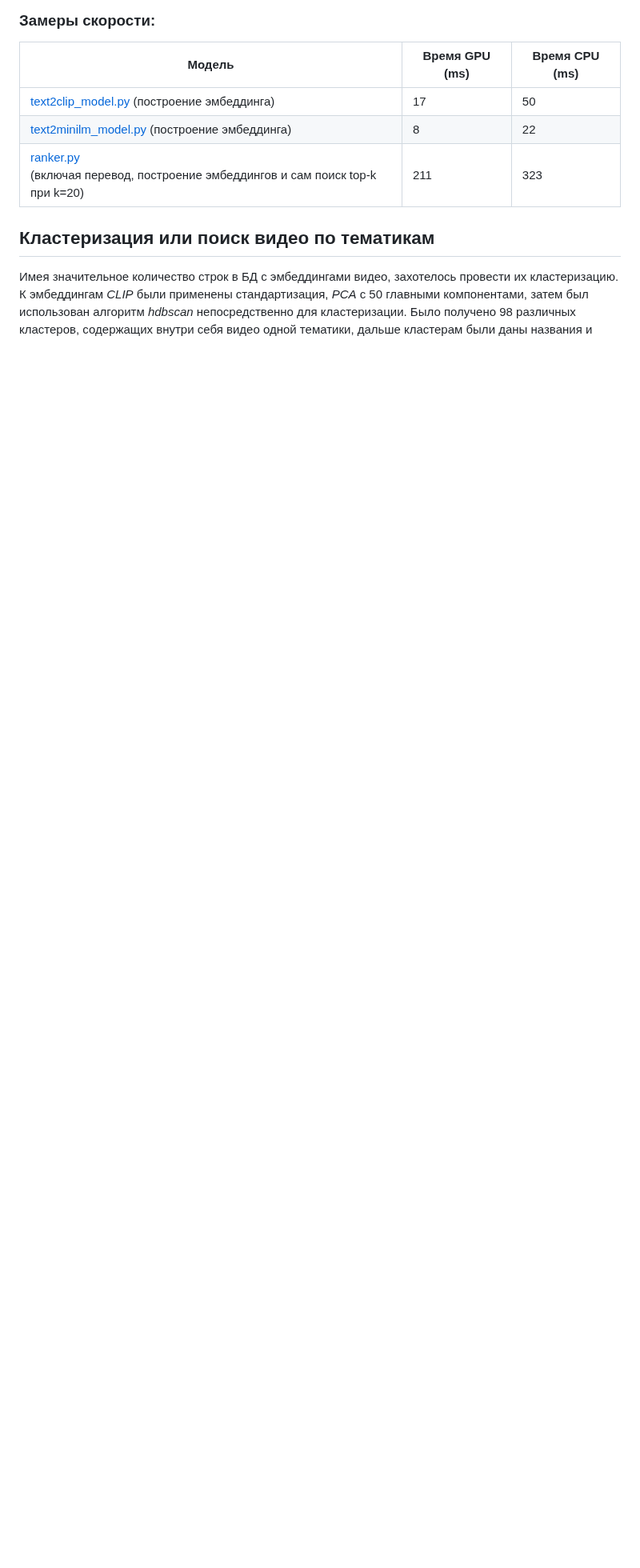
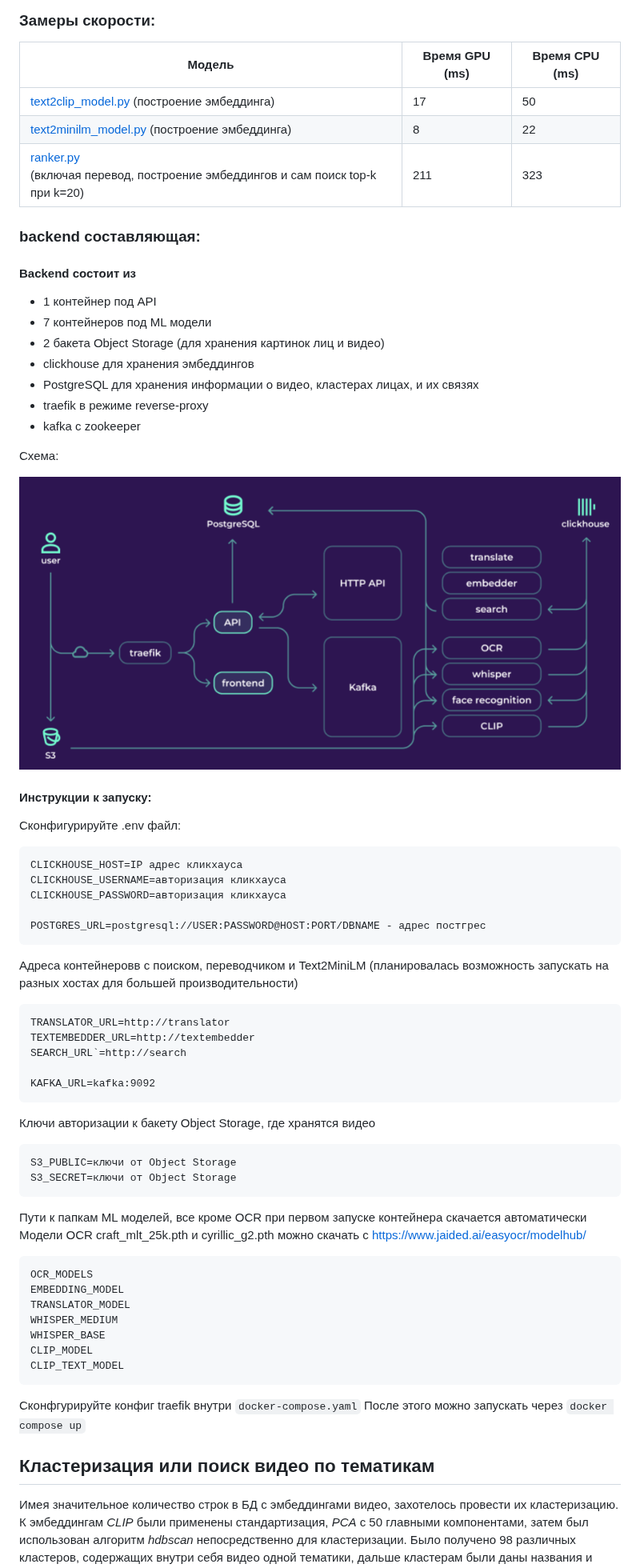
Before and after one commit to l1ghtsource/media-searcher, a Markdown page: README.md, the part around the change. Shown at 80% size. Drawn GitHub-style; blank space fills up the shorter version.

Commit message:
back docs

````diff
--- a/README.md
+++ b/README.md
@@ -70,6 +70,69 @@ API: [тык](https://www.google.com/)
 | [ranker.py](https://github.com/l1ghtsource/media-searcher/blob/main/ml/ranker.py)<br>(включая перевод, построение эмбеддингов и сам поиск top-k при k=20)| 211               | 323              |
 
 </div>
+
+### backend составляющая:
+
+#### Backend состоит из
+
+ - 1 контейнер под API
+ - 7 контейнеров под ML модели
+ - 2 бакета Object Storage (для хранения картинок лиц и видео)
+ - clickhouse для хранения эмбеддингов
+ - PostgreSQL для хранения информации о видео, кластерах лицах, и их связях
+ - traefik в режиме reverse-proxy
+ - kafka с zookeeper
+
+ Схема:
+
+<div align="center">
+
+![back](back.png)
+
+</div>
+
+
+#### Инструкции к запуску:
+
+Сконфигурируйте .env файл:
+```
+CLICKHOUSE_HOST=IP адрес кликхауса
+CLICKHOUSE_USERNAME=авторизация кликхауса
+CLICKHOUSE_PASSWORD=авторизация кликхауса
+
+POSTGRES_URL=postgresql://USER:PASSWORD@HOST:PORT/DBNAME - адрес постгрес
+```
+Адреса контейнеровв с поиском, переводчиком и Text2MiniLM (планировалась возможность запускать на разных хостах для большей производительности)
+
+```
+TRANSLATOR_URL=http://translator
+TEXTEMBEDDER_URL=http://textembedder
+SEARCH_URL`=http://search
+
+KAFKA_URL=kafka:9092
+```
+Ключи авторизации к бакету Object Storage, где хранятся видео
+
+```
+S3_PUBLIC=ключи от Object Storage
+S3_SECRET=ключи от Object Storage
+```
+
+Пути к папкам ML моделей, все кроме OCR при первом запуске контейнера скачается автоматически
+Модели OCR craft_mlt_25k.pth и cyrillic_g2.pth можно скачать с https://www.jaided.ai/easyocr/modelhub/
+
+```
+OCR_MODELS
+EMBEDDING_MODEL
+TRANSLATOR_MODEL
+WHISPER_MEDIUM
+WHISPER_BASE
+CLIP_MODEL
+CLIP_TEXT_MODEL
+```
+
+Сконфгурируйте конфиг traefik внутри `docker-compose.yaml`
+После этого можно запускать через `docker compose up`
 
 ## Кластеризация или поиск видео по тематикам
 
````
